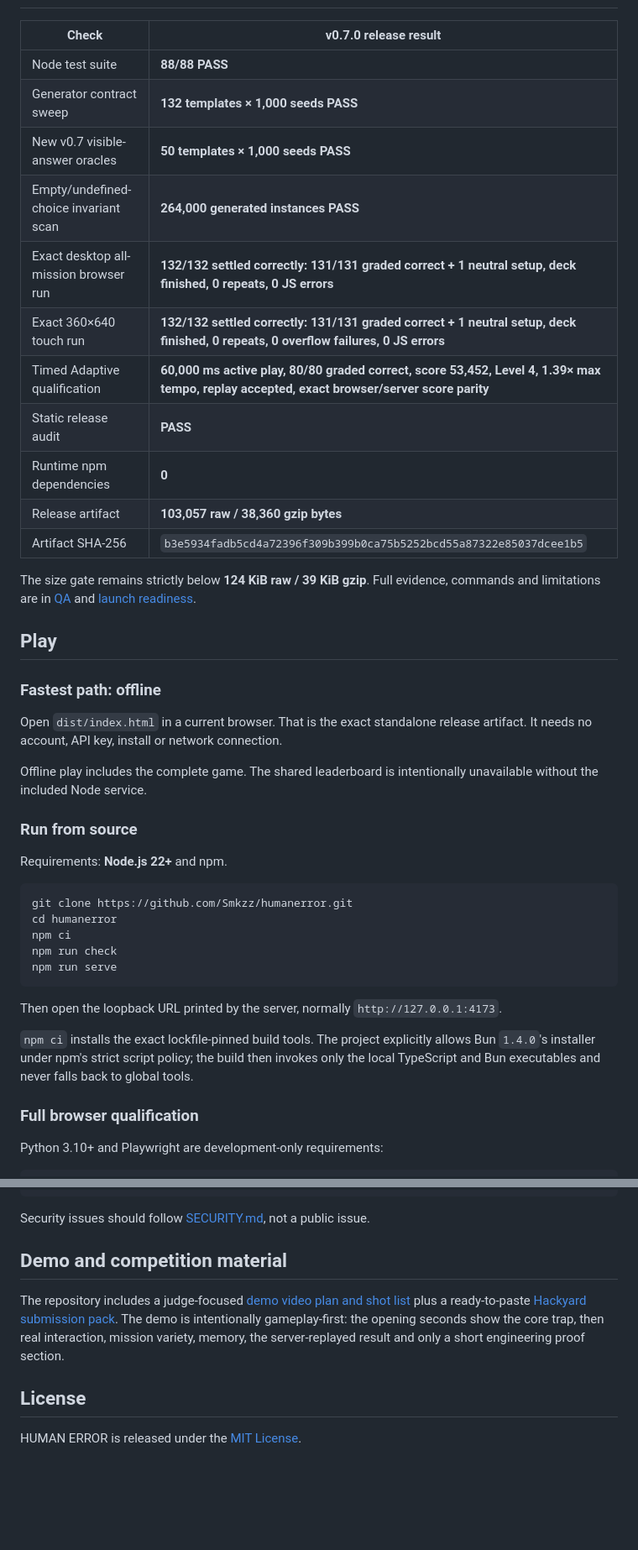
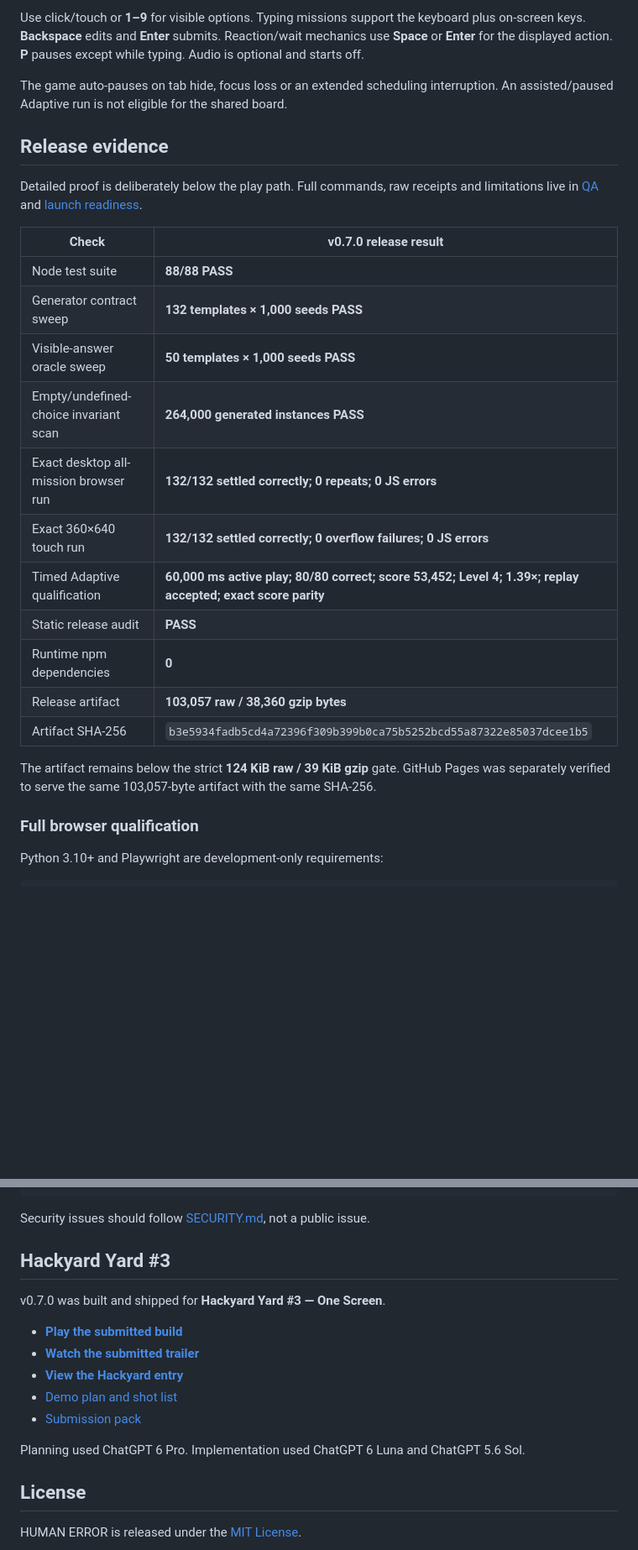
Before and after one commit to Smkzz/humanerror, a Markdown page: README.md, 2 parts joined by grey strips. Shown: that part at 84% size. GitHub-like rendering; blank space fills up the shorter version.

```diff
--- a/README.md
+++ b/README.md
@@ -25,43 +71,26 @@ The director is deliberately rule-based. No cloud model, analytics SDK, ad SDK o
+Use click/touch or **1–9** for visible options. Typing missions support the keyboard plus on-screen keys. **Backspace** edits and **Enter** submits. Reaction/wait mechanics use **Space** or **Enter** for the displayed action. **P** pauses except while typing. Audio is optional and starts off.
+
+The game auto-pauses on tab hide, focus loss or an extended scheduling interruption. An assisted/paused Adaptive run is not eligible for the shared board.
+
+## Release evidence
+
+Detailed proof is deliberately below the play path. Full commands, raw receipts and limitations live in [QA](docs/QA.md) and [launch readiness](docs/LAUNCH_READINESS.md).
 
 | Check | v0.7.0 release result |
 | --- | --- |
 | Node test suite | **88/88 PASS** |
 | Generator contract sweep | **132 templates × 1,000 seeds PASS** |
-| New v0.7 visible-answer oracles | **50 templates × 1,000 seeds PASS** |
+| Visible-answer oracle sweep | **50 templates × 1,000 seeds PASS** |
 | Empty/undefined-choice invariant scan | **264,000 generated instances PASS** |
-| Exact desktop all-mission browser run | **132/132 settled correctly: 131/131 graded correct + 1 neutral setup, deck finished, 0 repeats, 0 JS errors** |
-| Exact 360×640 touch run | **132/132 settled correctly: 131/131 graded correct + 1 neutral setup, deck finished, 0 repeats, 0 overflow failures, 0 JS errors** |
-| Timed Adaptive qualification | **60,000 ms active play, 80/80 graded correct, score 53,452, Level 4, 1.39× max tempo, replay accepted, exact browser/server score parity** |
+| Exact desktop all-mission browser run | **132/132 settled correctly; 0 repeats; 0 JS errors** |
+| Exact 360×640 touch run | **132/132 settled correctly; 0 overflow failures; 0 JS errors** |
+| Timed Adaptive qualification | **60,000 ms active play; 80/80 correct; score 53,452; Level 4; 1.39×; replay accepted; exact score parity** |
 | Static release audit | **PASS** |
 | Runtime npm dependencies | **0** |
 | Release artifact | **103,057 raw / 38,360 gzip bytes** |
 | Artifact SHA-256 | `b3e5934fadb5cd4a72396f309b399b0ca75b5252bcd55a87322e85037dcee1b5` |
 
-The size gate remains strictly below **124 KiB raw / 39 KiB gzip**. Full evidence, commands and limitations are in [QA](docs/QA.md) and [launch readiness](docs/LAUNCH_READINESS.md).
-
-## Play
-
-### Fastest path: offline
-
-Open `dist/index.html` in a current browser. That is the exact standalone release artifact. It needs no account, API key, install or network connection.
-
-Offline play includes the complete game. The shared leaderboard is intentionally unavailable without the included Node service.
-
-### Run from source
-
-Requirements: **Node.js 22+** and npm.
-
-~~~sh
-git clone https://github.com/Smkzz/humanerror.git
-cd humanerror
-npm ci
-npm run check
-npm run serve
-~~~
-
-Then open the loopback URL printed by the server, normally `http://127.0.0.1:4173`.
-
-`npm ci` installs the exact lockfile-pinned build tools. The project explicitly allows Bun `1.4.0`'s installer under npm's strict script policy; the build then invokes only the local TypeScript and Bun executables and never falls back to global tools.
+The artifact remains below the strict **124 KiB raw / 39 KiB gzip** gate. GitHub Pages was separately verified to serve the same 103,057-byte artifact with the same SHA-256.
 
 ### Full browser qualification
 
@@ -193,9 +185,17 @@ npm run test:browser
 
 Security issues should follow [SECURITY.md](SECURITY.md), not a public issue.
 
-## Demo and competition material
+## Hackyard Yard #3
 
-The repository includes a judge-focused [demo video plan and shot list](docs/DEMO_VIDEO.md) plus a ready-to-paste [Hackyard submission pack](docs/HACKYARD_SUBMISSION.md). The demo is intentionally gameplay-first: the opening seconds show the core trap, then real interaction, mission variety, memory, the server-replayed result and only a short engineering proof section.
+v0.7.0 was built and shipped for **Hackyard Yard #3 — One Screen**.
+
+- **[Play the submitted build](https://smkzz.github.io/humanerror/)**
+- **[Watch the submitted trailer](https://github.com/Smkzz/humanerror/releases/download/v0.7.0/human-error-v0.7.0-hackyard-winner.mp4)**
+- **[View the Hackyard entry](https://hackyard.tech/yards/yard-3/5664c2c6-9d91-4be2-b717-cb83f2bfbeff)**
+- [Demo plan and shot list](docs/DEMO_VIDEO.md)
+- [Submission pack](docs/HACKYARD_SUBMISSION.md)
+
+Planning used ChatGPT 6 Pro. Implementation used ChatGPT 6 Luna and ChatGPT 5.6 Sol.
 
 ## License
 
```
Also changed, not shown: other parts of README.md (+81 -72 lines), docs/assets/readme-do-not-press.png (added).
